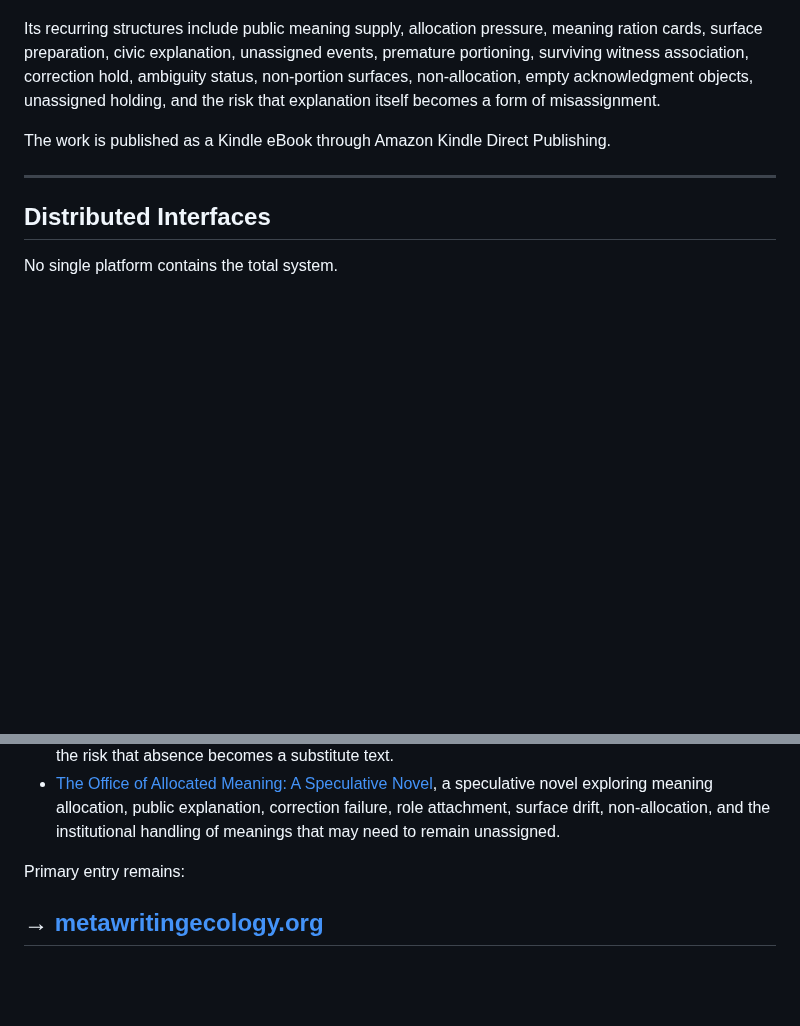
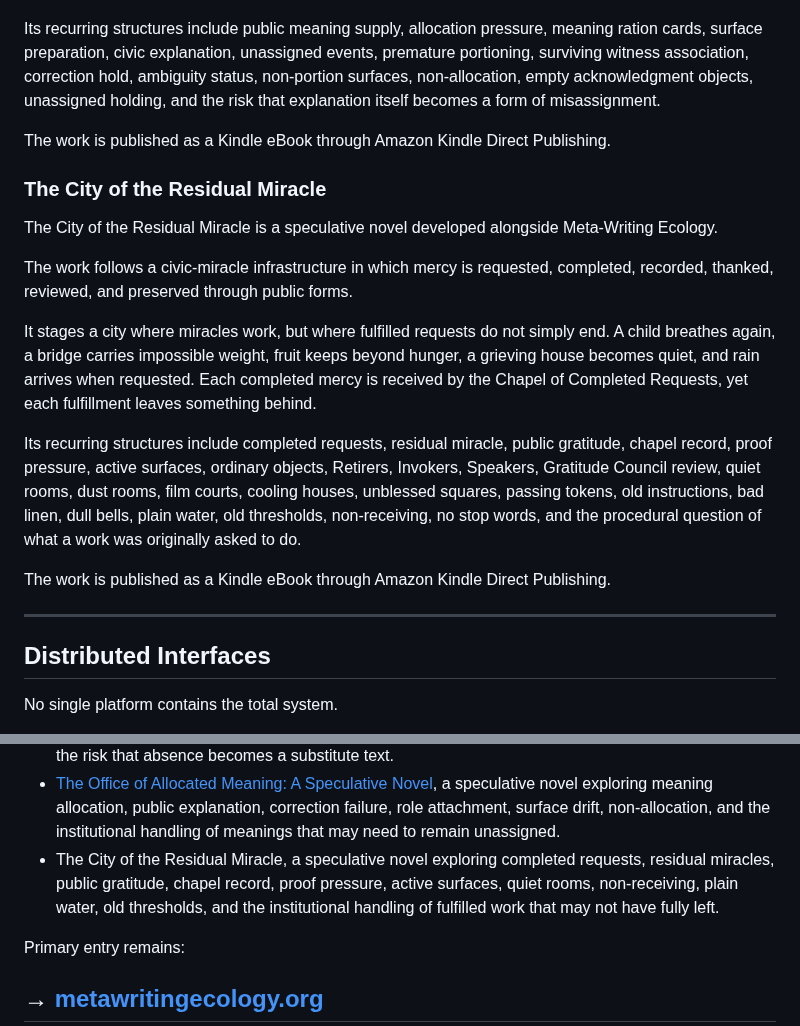
Before and after one commit to metawritingecology/meta-writing-ecology, a Markdown page: README.md, 2 parts joined by grey strips. Rendered like a GitHub page; blank space fills up the shorter version.

```diff
--- a/README.md
+++ b/README.md
@@ -147,6 +147,18 @@ Its recurring structures include public meaning supply, allocation pressure, mea
 
 The work is published as a Kindle eBook through Amazon Kindle Direct Publishing.
 
+### The City of the Residual Miracle
+
+The City of the Residual Miracle is a speculative novel developed alongside Meta-Writing Ecology.
+
+The work follows a civic-miracle infrastructure in which mercy is requested, completed, recorded, thanked, reviewed, and preserved through public forms.
+
+It stages a city where miracles work, but where fulfilled requests do not simply end. A child breathes again, a bridge carries impossible weight, fruit keeps beyond hunger, a grieving house becomes quiet, and rain arrives when requested. Each completed mercy is received by the Chapel of Completed Requests, yet each fulfillment leaves something behind.
+
+Its recurring structures include completed requests, residual miracle, public gratitude, chapel record, proof pressure, active surfaces, ordinary objects, Retirers, Invokers, Speakers, Gratitude Council review, quiet rooms, dust rooms, film courts, cooling houses, unblessed squares, passing tokens, old instructions, bad linen, dull bells, plain water, old thresholds, non-receiving, no stop words, and the procedural question of what a work was originally asked to do.
+
+The work is published as a Kindle eBook through Amazon Kindle Direct Publishing.
+
 ---
 
 ## Distributed Interfaces
@@ -207,6 +219,7 @@ Author of fictional works developed alongside Meta-Writing Ecology, including:
 - [Delivery Not Established](https://www.amazon.com/dp/B0H277BWRY), a speculative novella exploring failed delivery, address, route, reception, confirmation, unresolved arrival, and the difference between being sent, being received, and being established.
 - [The Available Edition](https://www.amazon.com/dp/B0GZCQXWNH), a fictional external-document cycle exploring unavailable primary text, auxiliary-material dominance, machine-reading constraint, citation boundary, availability without access, and the risk that absence becomes a substitute text.
 - [The Office of Allocated Meaning: A Speculative Novel](https://www.amazon.com/dp/B0H2RXS9LS), a speculative novel exploring meaning allocation, public explanation, correction failure, role attachment, surface drift, non-allocation, and the institutional handling of meanings that may need to remain unassigned.
+- The City of the Residual Miracle, a speculative novel exploring completed requests, residual miracles, public gratitude, chapel record, proof pressure, active surfaces, quiet rooms, non-receiving, plain water, old thresholds, and the institutional handling of fulfilled work that may not have fully left.
 
 Primary entry remains:
 
```
